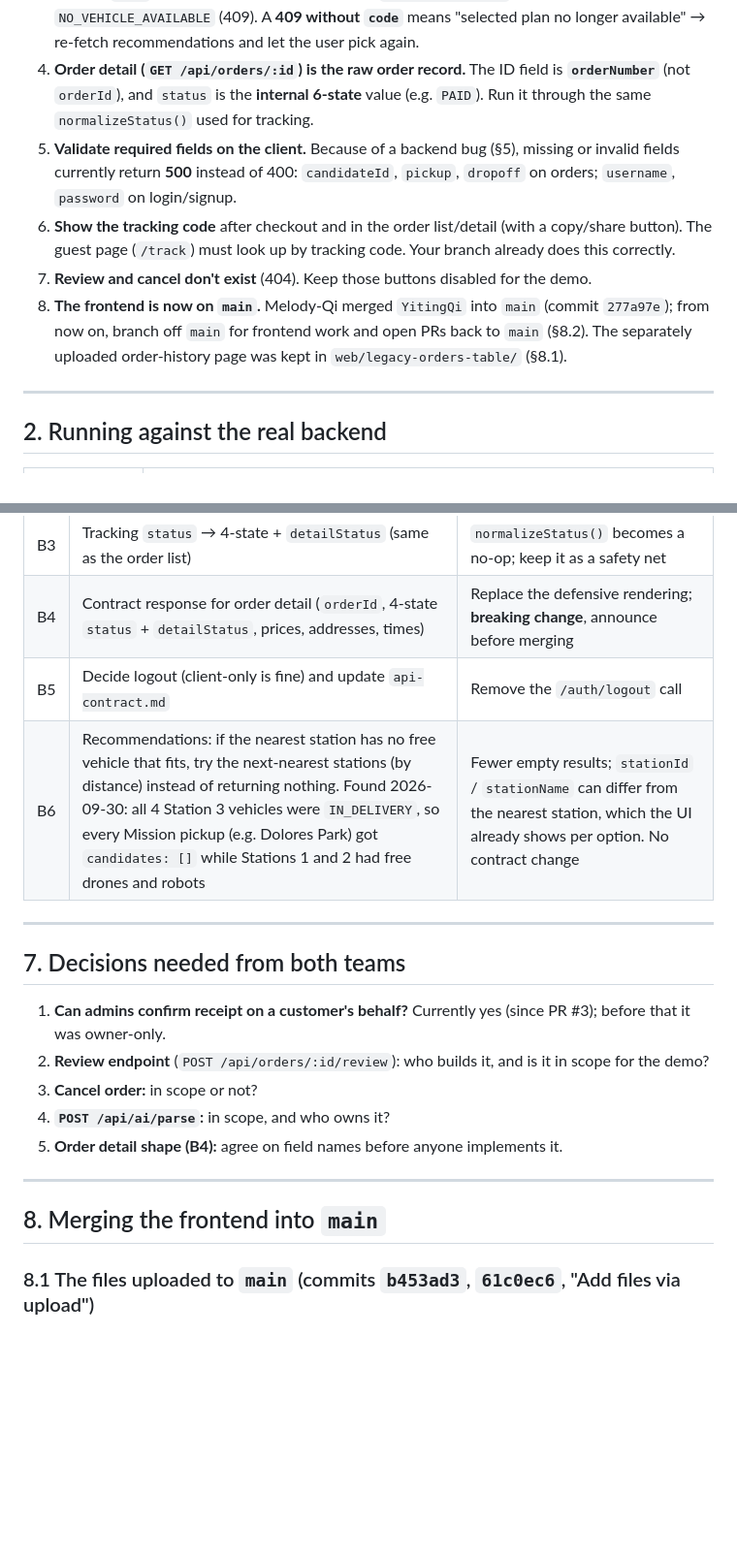
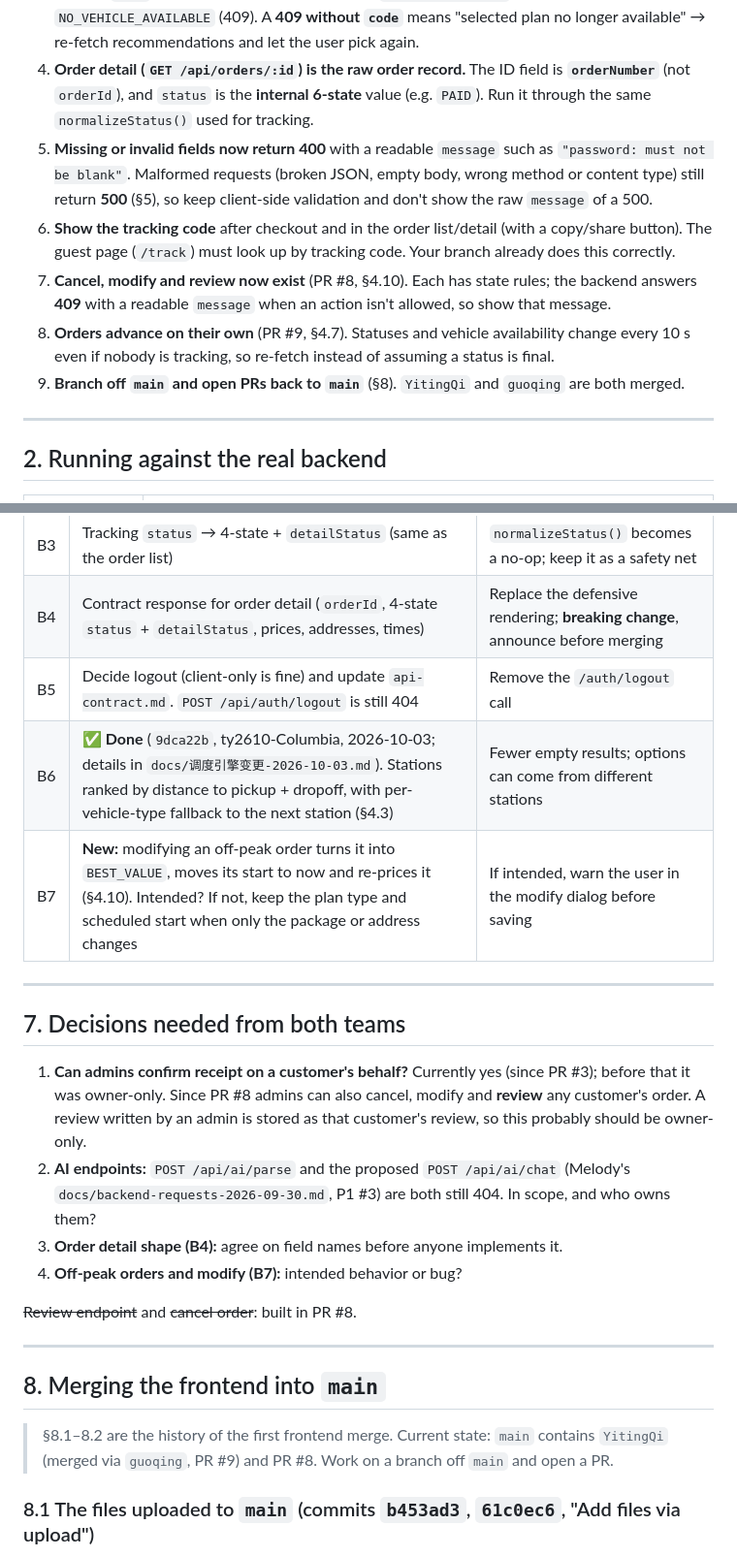
Before and after one commit to brian061119/sf-dispatch-delivery, a Markdown page: docs/front-back coordination.md, 2 parts joined by grey strips. Shown at 97% size. Rendered like a GitHub page; blank space fills up the shorter version.

```diff
--- a/docs/front-back coordination.md
+++ b/docs/front-back coordination.md
@@ -14,10 +12,11 @@ Every response shape below was checked against the running backend, not just the
 2. **A 401 from protected endpoints has an empty body.** Don't parse JSON on 401. Only the **login** endpoint returns a JSON `message` with its 401.
 3. **Use the `code` field on errors when it's present:** `PAYMENT_DECLINED` (402), `NO_VEHICLE_AVAILABLE` (409). A **409 without `code`** means "selected plan no longer available" → re-fetch recommendations and let the user pick again.
 4. **Order detail (`GET /api/orders/:id`) is the raw order record.** The ID field is **`orderNumber`** (not `orderId`), and `status` is the **internal 6-state** value (e.g. `PAID`). Run it through the same `normalizeStatus()` used for tracking.
-5. **Validate required fields on the client.** Because of a backend bug (§5), missing or invalid fields currently return **500** instead of 400: `candidateId`, `pickup`, `dropoff` on orders; `username`, `password` on login/signup.
+5. **Missing or invalid fields now return 400** with a readable `message` such as `"password: must not be blank"`. Malformed requests (broken JSON, empty body, wrong method or content type) still return **500** (§5), so keep client-side validation and don't show the raw `message` of a 500.
 6. **Show the tracking code** after checkout and in the order list/detail (with a copy/share button). The guest page (`/track`) must look up by tracking code. Your branch already does this correctly.
-7. **Review and cancel don't exist** (404). Keep those buttons disabled for the demo.
-8. **The frontend is now on `main`.** Melody-Qi merged `YitingQi` into `main` (commit `277a97e`); from now on, branch off `main` for frontend work and open PRs back to `main` (§8.2). The separately uploaded order-history page was kept in `web/legacy-orders-table/` (§8.1).
+7. **Cancel, modify and review now exist** (PR #8, §4.10). Each has state rules; the backend answers **409** with a readable `message` when an action isn't allowed, so show that message.
+8. **Orders advance on their own** (PR #9, §4.7). Statuses and vehicle availability change every 10 s even if nobody is tracking, so re-fetch instead of assuming a status is final.
+9. **Branch off `main` and open PRs back to `main`** (§8). `YitingQi` and `guoqing` are both merged.
 
 ---
 
@@ -157,22 +174,26 @@ JSON errors look like `{timestamp, status, error, message}`, plus `code` for pay
 | B2 | Add `code: "PLAN_UNAVAILABLE"` to the "plan no longer available" 409 | Distinguish both 409s by `code` instead of "no code" |
 | B3 | Tracking `status` → 4-state + `detailStatus` (same as the order list) | `normalizeStatus()` becomes a no-op; keep it as a safety net |
 | B4 | Contract response for order detail (`orderId`, 4-state `status` + `detailStatus`, prices, addresses, times) | Replace the defensive rendering; **breaking change**, announce before merging |
-| B5 | Decide logout (client-only is fine) and update `api-contract.md` | Remove the `/auth/logout` call |
-| B6 | Recommendations: if the nearest station has no free vehicle that fits, try the next-nearest stations (by distance) instead of returning nothing. Found 2026-09-30: all 4 Station 3 vehicles were `IN_DELIVERY`, so every Mission pickup (e.g. Dolores Park) got `candidates: []` while Stations 1 and 2 had free drones and robots | Fewer empty results; `stationId` / `stationName` can differ from the nearest station, which the UI already shows per option. No contract change |
+| B5 | Decide logout (client-only is fine) and update `api-contract.md`. `POST /api/auth/logout` is still 404 | Remove the `/auth/logout` call |
+| B6 | ✅ **Done** (`9dca22b`, ty2610-Columbia, 2026-10-03; details in `docs/调度引擎变更-2026-10-03.md`). Stations ranked by distance to pickup + dropoff, with per-vehicle-type fallback to the next station (§4.3) | Fewer empty results; options can come from different stations |
+| B7 | **New:** modifying an off-peak order turns it into `BEST_VALUE`, moves its start to now and re-prices it (§4.10). Intended? If not, keep the plan type and scheduled start when only the package or address changes | If intended, warn the user in the modify dialog before saving |
 
 ---
 
 ## 7. Decisions needed from both teams
 
-1. **Can admins confirm receipt on a customer's behalf?** Currently yes (since PR #3); before that it was owner-only.
-2. **Review endpoint** (`POST /api/orders/:id/review`): who builds it, and is it in scope for the demo?
-3. **Cancel order:** in scope or not?
-4. **`POST /api/ai/parse`:** in scope, and who owns it?
-5. **Order detail shape (B4):** agree on field names before anyone implements it.
+1. **Can admins confirm receipt on a customer's behalf?** Currently yes (since PR #3); before that it was owner-only. Since PR #8 admins can also cancel, modify and **review** any customer's order. A review written by an admin is stored as that customer's review, so this probably should be owner-only.
+2. **AI endpoints:** `POST /api/ai/parse` and the proposed `POST /api/ai/chat` (Melody's `docs/backend-requests-2026-09-30.md`, P1 #3) are both still 404. In scope, and who owns them?
+3. **Order detail shape (B4):** agree on field names before anyone implements it.
+4. **Off-peak orders and modify (B7):** intended behavior or bug?
+
+~~Review endpoint~~ and ~~cancel order~~: built in PR #8.
 
 ---
 
 ## 8. Merging the frontend into `main`
+
+> §8.1–8.2 are the history of the first frontend merge. Current state: `main` contains `YitingQi` (merged via `guoqing`, PR #9) and PR #8. Work on a branch off `main` and open a PR.
 
 ### 8.1 The files uploaded to `main` (commits `b453ad3`, `61c0ec6`, "Add files via upload")
 Six files were uploaded directly to `main` through the GitHub website: `web/index.html`, `web/package.json`, `web/src/App.jsx`, `web/src/main.jsx`, `web/src/orders.js`, `web/src/styles.css`. It's a standalone order-history page. Nothing was deleted and no backend files were touched, but:
```
Also changed, not shown: other parts of docs/front-back coordination.md (+34 -18 lines).
